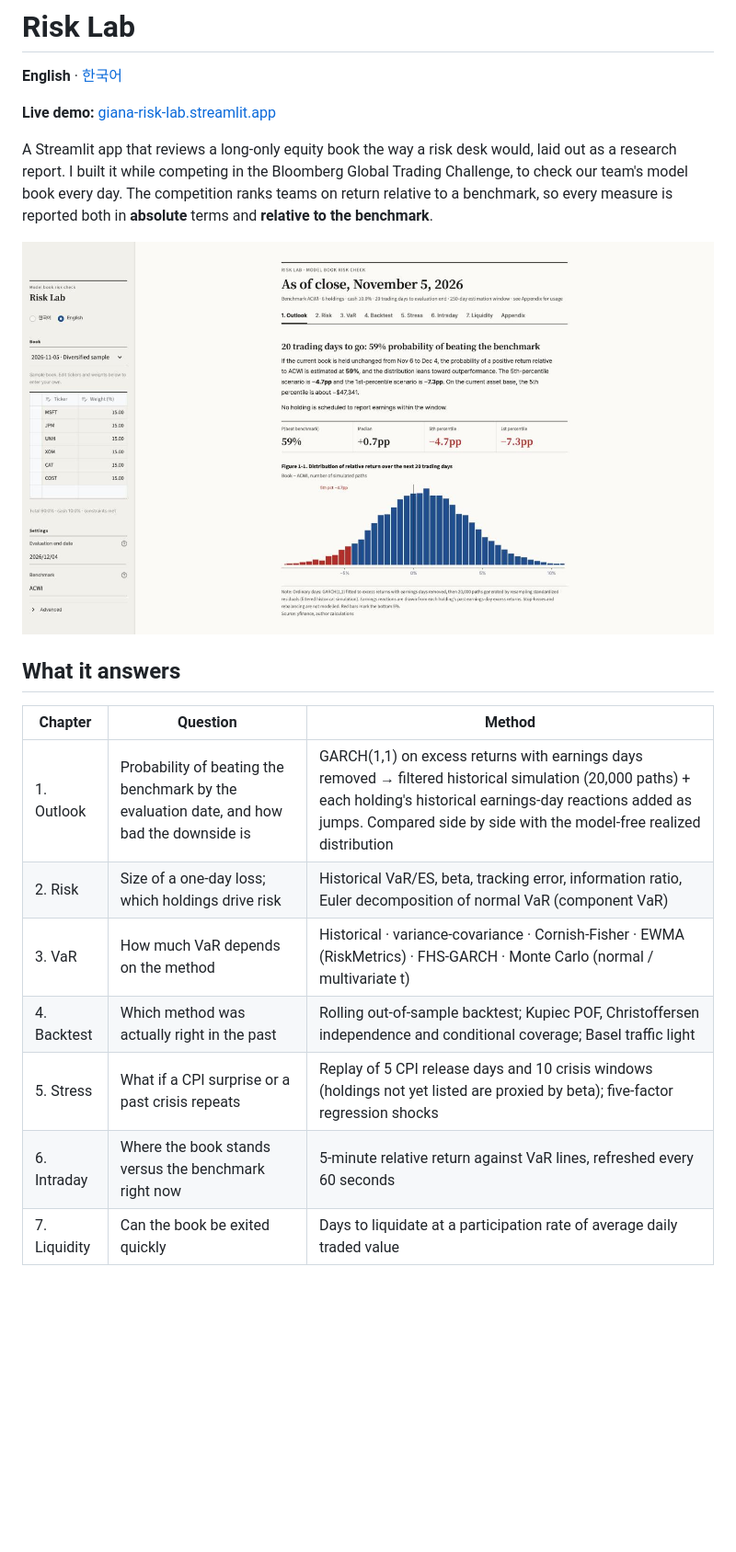
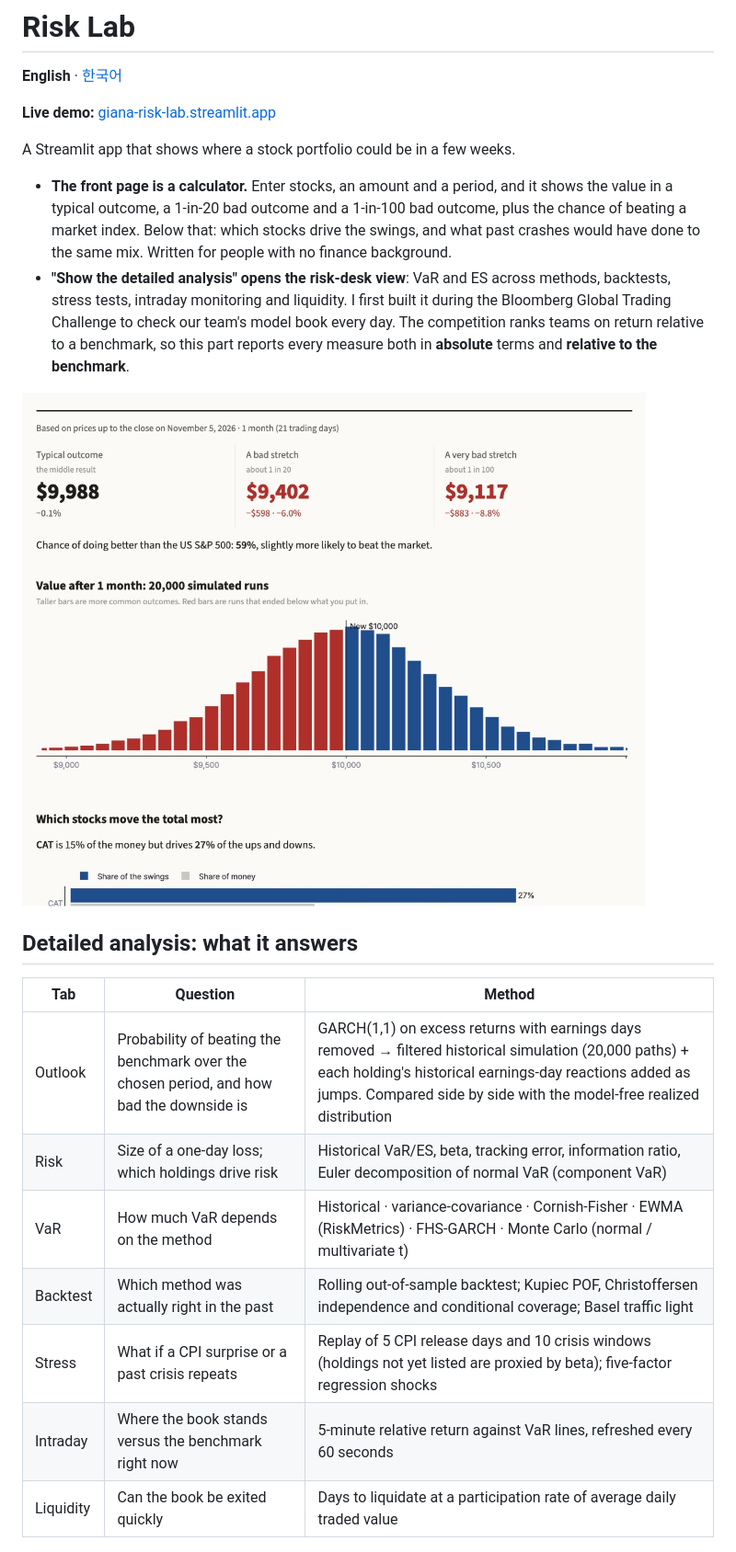
Before and after one commit to Giana0412/risk-lab, a Markdown page: README.md, the part around one of its changes. Shown at 92% size. Drawn GitHub-style; pictures changed too: docs/front_en.jpg (added), docs/outlook_en.jpg (deleted); blank space fills up the shorter version.

```diff
--- a/README.md
+++ b/README.md
@@ -4,24 +4,30 @@
 
 **Live demo:** [giana-risk-lab.streamlit.app](https://giana-risk-lab.streamlit.app/?lang=en)
 
-A Streamlit app that reviews a long-only equity book the way a risk desk would, laid out as a research report.
-I built it while competing in the Bloomberg Global Trading Challenge, to check our team's model book every day.
-The competition ranks teams on return relative to a benchmark, so every measure is reported both in **absolute**
-terms and **relative to the benchmark**.
+A Streamlit app that shows where a stock portfolio could be in a few weeks.
 
-![Outlook](docs/outlook_en.jpg)
+- **The front page is a calculator.** Enter stocks, an amount and a period, and it shows the value in a typical
+  outcome, a 1-in-20 bad outcome and a 1-in-100 bad outcome, plus the chance of beating a market index. Below that:
+  which stocks drive the swings, and what past crashes would have done to the same mix. Written for people with no
+  finance background.
+- **"Show the detailed analysis" opens the risk-desk view**: VaR and ES across methods, backtests, stress tests,
+  intraday monitoring and liquidity. I first built it during the Bloomberg Global Trading Challenge to check our
+  team's model book every day. The competition ranks teams on return relative to a benchmark, so this part reports
+  every measure both in **absolute** terms and **relative to the benchmark**.
 
-## What it answers
+![Front page](docs/front_en.jpg)
 
-| Chapter | Question | Method |
+## Detailed analysis: what it answers
+
+| Tab | Question | Method |
 |---|---|---|
-| 1. Outlook | Probability of beating the benchmark by the evaluation date, and how bad the downside is | GARCH(1,1) on excess returns with earnings days removed → filtered historical simulation (20,000 paths) + each holding's historical earnings-day reactions added as jumps. Compared side by side with the model-free realized distribution |
-| 2. Risk | Size of a one-day loss; which holdings drive risk | Historical VaR/ES, beta, tracking error, information ratio, Euler decomposition of normal VaR (component VaR) |
-| 3. VaR | How much VaR depends on the method | Historical · variance-covariance · Cornish-Fisher · EWMA (RiskMetrics) · FHS-GARCH · Monte Carlo (normal / multivariate t) |
-| 4. Backtest | Which method was actually right in the past | Rolling out-of-sample backtest; Kupiec POF, Christoffersen independence and conditional coverage; Basel traffic light |
-| 5. Stress | What if a CPI surprise or a past crisis repeats | Replay of 5 CPI release days and 10 crisis windows (holdings not yet listed are proxied by beta); five-factor regression shocks |
-| 6. Intraday | Where the book stands versus the benchmark right now | 5-minute relative return against VaR lines, refreshed every 60 seconds |
-| 7. Liquidity | Can the book be exited quickly | Days to liquidate at a participation rate of average daily traded value |
+| Outlook | Probability of beating the benchmark over the chosen period, and how bad the downside is | GARCH(1,1) on excess returns with earnings days removed → filtered historical simulation (20,000 paths) + each holding's historical earnings-day reactions added as jumps. Compared side by side with the model-free realized distribution |
+| Risk | Size of a one-day loss; which holdings drive risk | Historical VaR/ES, beta, tracking error, information ratio, Euler decomposition of normal VaR (component VaR) |
+| VaR | How much VaR depends on the method | Historical · variance-covariance · Cornish-Fisher · EWMA (RiskMetrics) · FHS-GARCH · Monte Carlo (normal / multivariate t) |
+| Backtest | Which method was actually right in the past | Rolling out-of-sample backtest; Kupiec POF, Christoffersen independence and conditional coverage; Basel traffic light |
+| Stress | What if a CPI surprise or a past crisis repeats | Replay of 5 CPI release days and 10 crisis windows (holdings not yet listed are proxied by beta); five-factor regression shocks |
+| Intraday | Where the book stands versus the benchmark right now | 5-minute relative return against VaR lines, refreshed every 60 seconds |
+| Liquidity | Can the book be exited quickly | Days to liquidate at a participation rate of average daily traded value |
 
 <p float="left">
   <img src="docs/backtest_en.jpg" width="49%" />
```
Also changed, not shown: other parts of README.md (+5 -5 lines), README.ko.md (+23 -18 lines), docs/front.jpg (added), docs/outlook.jpg (deleted), 2 other files.
